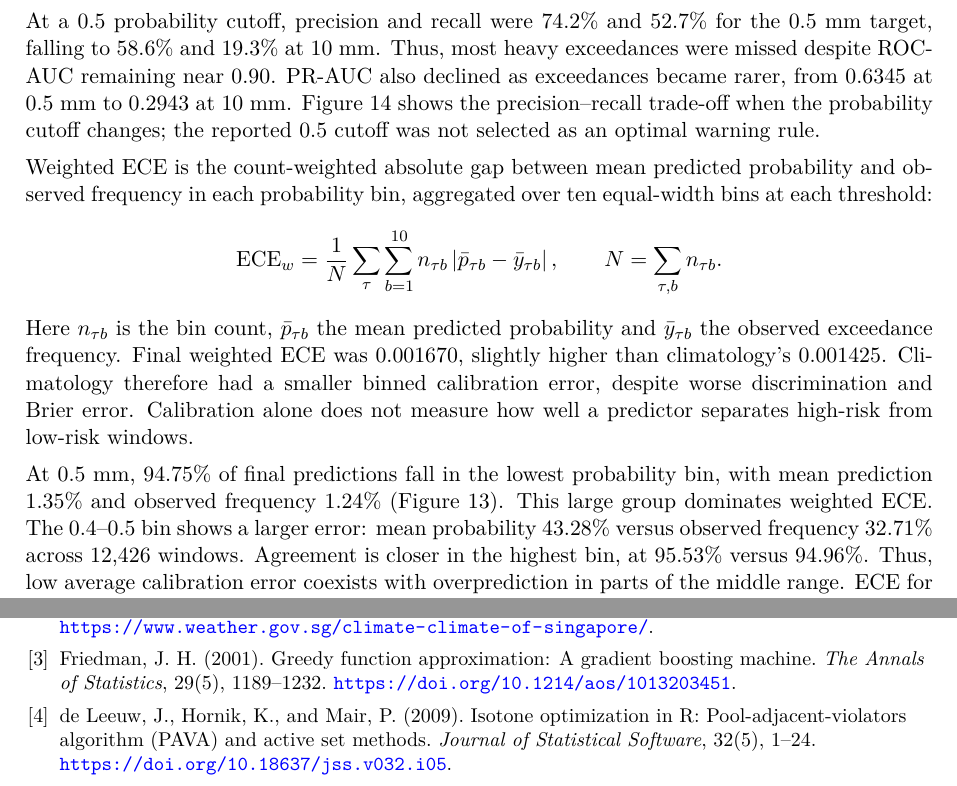
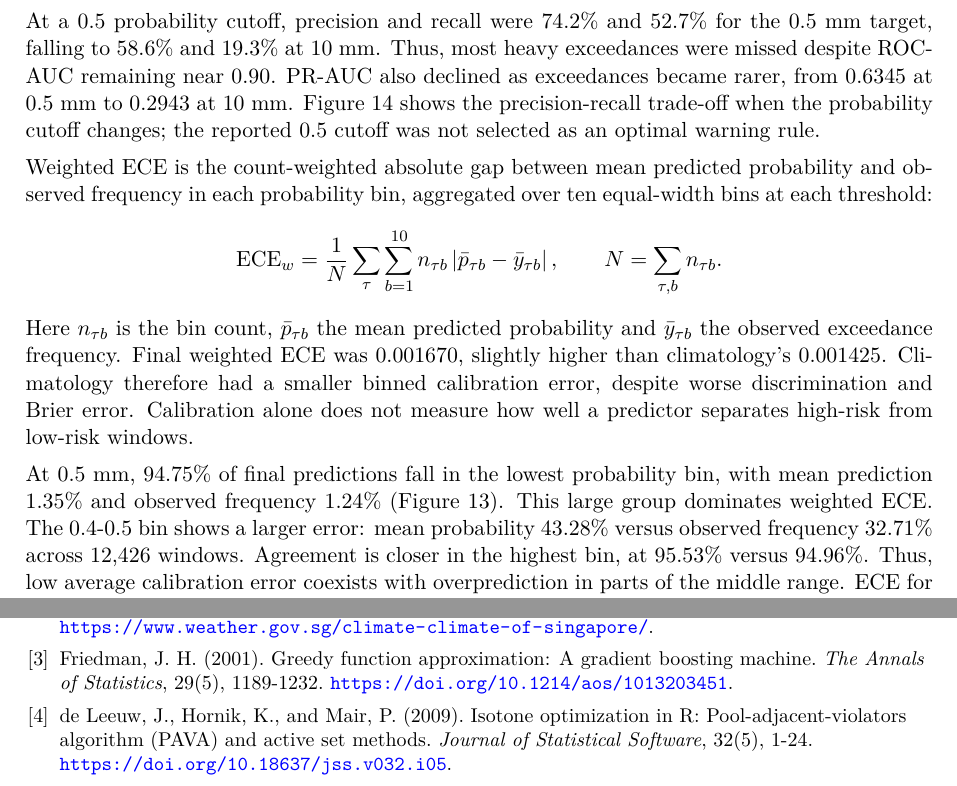
Before and after one commit to damminhtien/sg-rainfall-distributed-analysis-and-prediction, a LaTeX document (report/main.tex): two parts of pages 17 and 20 of 22, joined at a grey line, cut so that both start at the same text. Compiled offline with pdfLaTeX.

Commit message:
docs: formatting

```diff
--- a/report/main.tex
+++ b/report/main.tex
@@ -922,7 +922,7 @@ At a 0.5 probability cutoff, precision and recall were 74.2\% and 52.7\%
 for the 0.5~mm target, falling to 58.6\% and 19.3\% at 10~mm. Thus, most
 heavy exceedances were missed despite ROC-AUC remaining near 0.90.
 PR-AUC also declined as exceedances became rarer, from 0.6345 at 0.5~mm
-to 0.2943 at 10~mm. Figure~\ref{fig:pr-curves} shows the precision--recall
+to 0.2943 at 10~mm. Figure~\ref{fig:pr-curves} shows the precision-recall
 trade-off when the probability cutoff changes; the reported 0.5 cutoff
 was not selected as an optimal warning rule.
 
@@ -944,7 +944,7 @@ measure how well a predictor separates high-risk from low-risk windows.
 At 0.5~mm, 94.75\% of final predictions fall in the lowest probability bin,
 with mean prediction 1.35\% and observed frequency 1.24\%
 (Figure~\ref{fig:reliability}). This large group dominates weighted ECE.
-The 0.4--0.5 bin shows a larger error: mean probability 43.28\% versus
+The 0.4-0.5 bin shows a larger error: mean probability 43.28\% versus
 observed frequency 32.71\% across 12,426 windows. Agreement is closer in the
 highest bin, at 95.53\% versus 94.96\%. Thus, low average calibration error
 coexists with overprediction in parts of the middle range. ECE for this
@@ -1116,14 +1116,14 @@ Meteorological Service Singapore. \emph{Climate of Singapore}.
 \bibitem{friedman-gbt}
 Friedman, J.~H. (2001).
 Greedy function approximation: A gradient boosting machine.
-\emph{The Annals of Statistics}, 29(5), 1189--1232.
+\emph{The Annals of Statistics}, 29(5), 1189-1232.
 \url{https://doi.org/10.1214/aos/1013203451}.
 
 \bibitem{deleeuw-pava}
 de Leeuw, J., Hornik, K., and Mair, P. (2009).
 Isotone optimization in R: Pool-adjacent-violators algorithm (PAVA) and
 active set methods.
-\emph{Journal of Statistical Software}, 32(5), 1--24.
+\emph{Journal of Statistical Software}, 32(5), 1-24.
 \url{https://doi.org/10.18637/jss.v032.i05}.
 
 \end{thebibliography}
```
